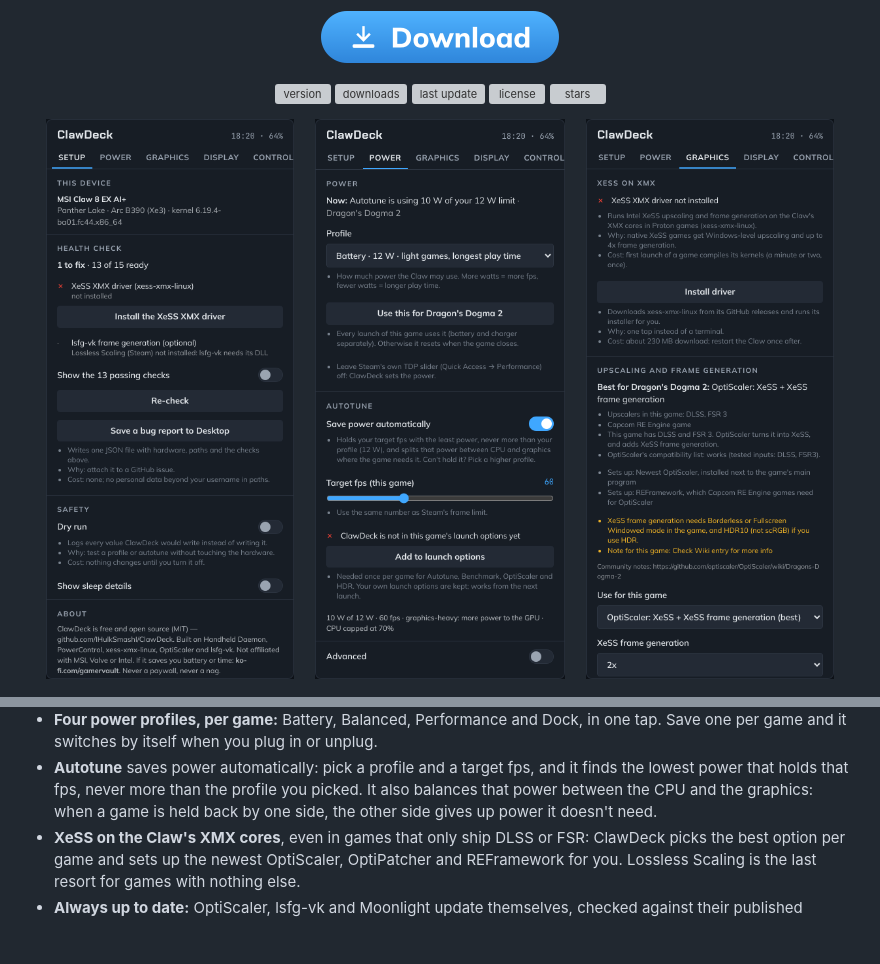
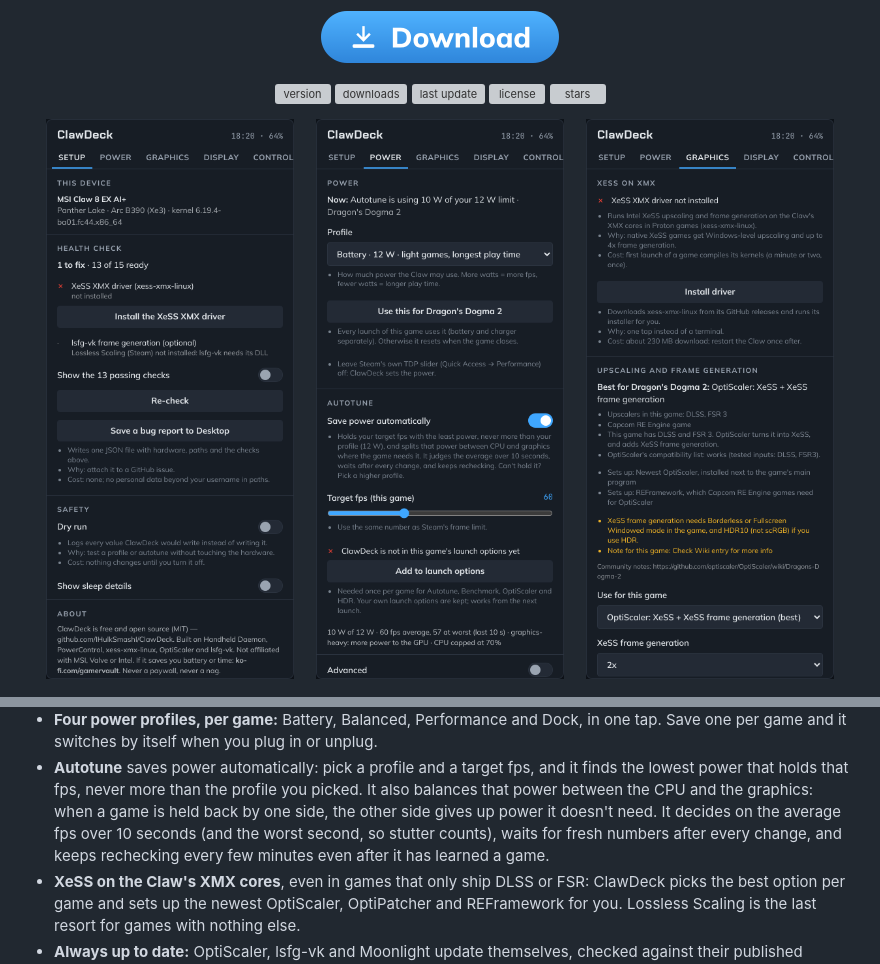
Before and after one commit to IHulkSmashI/ClawDeck, a Markdown page: README.md, 2 parts joined by grey strips. GitHub-like rendering; pictures changed too: docs/screenshots/power.png; blank space fills up the shorter version; grey boxes are pictures that could not be loaded.

```diff
--- a/README.md
+++ b/README.md
@@ -48,7 +48,9 @@ it does:
   switches by itself when you plug in or unplug.
 - **Autotune** saves power automatically: pick a profile and a target fps, and it finds the lowest power that holds
   that fps, never more than the profile you picked. It also balances that power between the CPU and the graphics:
-  when a game is held back by one side, the other side gives up power it doesn't need.
+  when a game is held back by one side, the other side gives up power it doesn't need. It decides on the average
+  fps over 10 seconds (and the worst second, so stutter counts), waits for fresh numbers after every change, and
+  keeps rechecking every few minutes even after it has learned a game.
 - **XeSS on the Claw's XMX cores**, even in games that only ship DLSS or FSR: ClawDeck picks the best option per game
   and sets up the newest OptiScaler, OptiPatcher and REFramework for you. Lossless Scaling is the last resort for
   games with nothing else.
```
Also changed, not shown: 5 other files.
